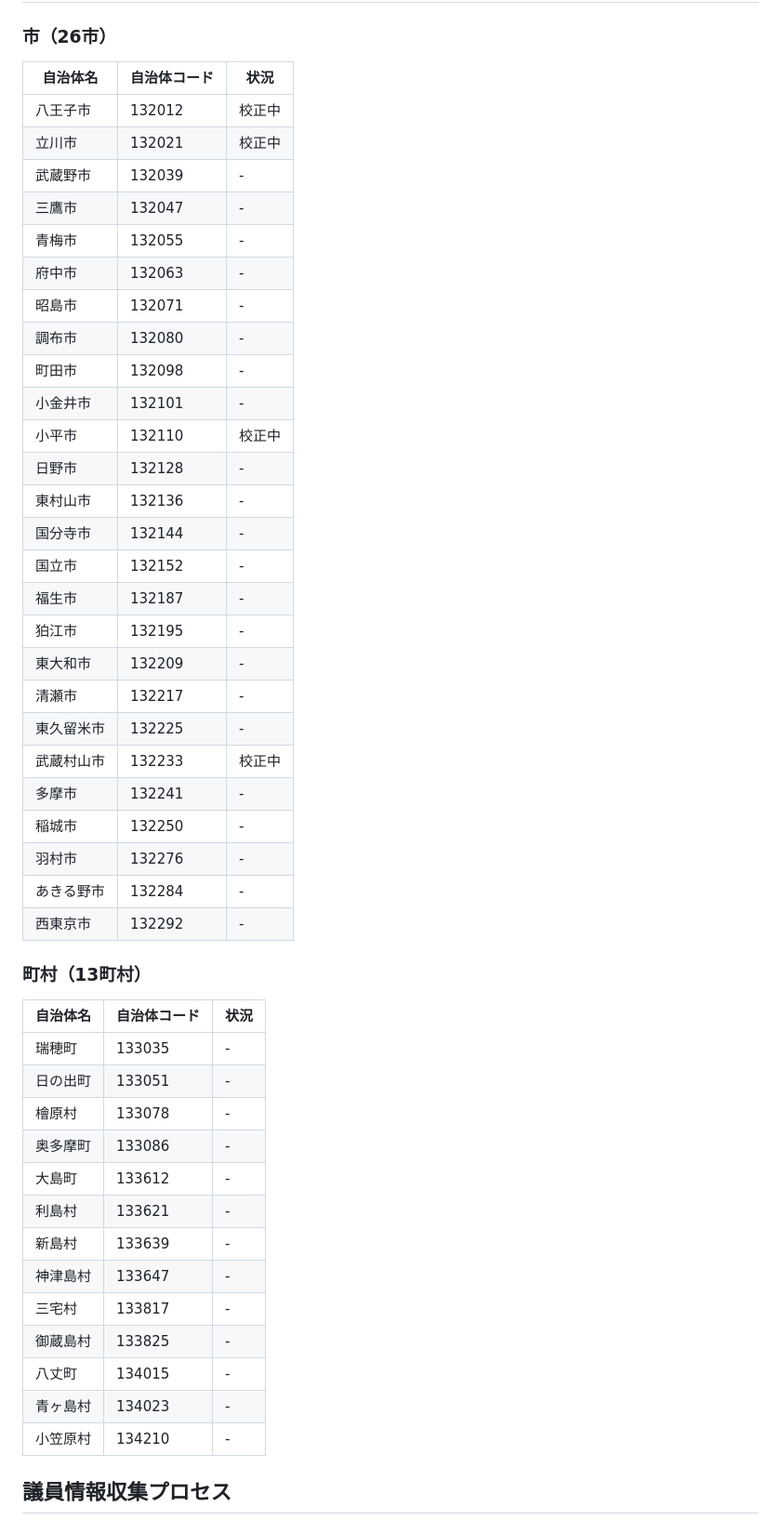
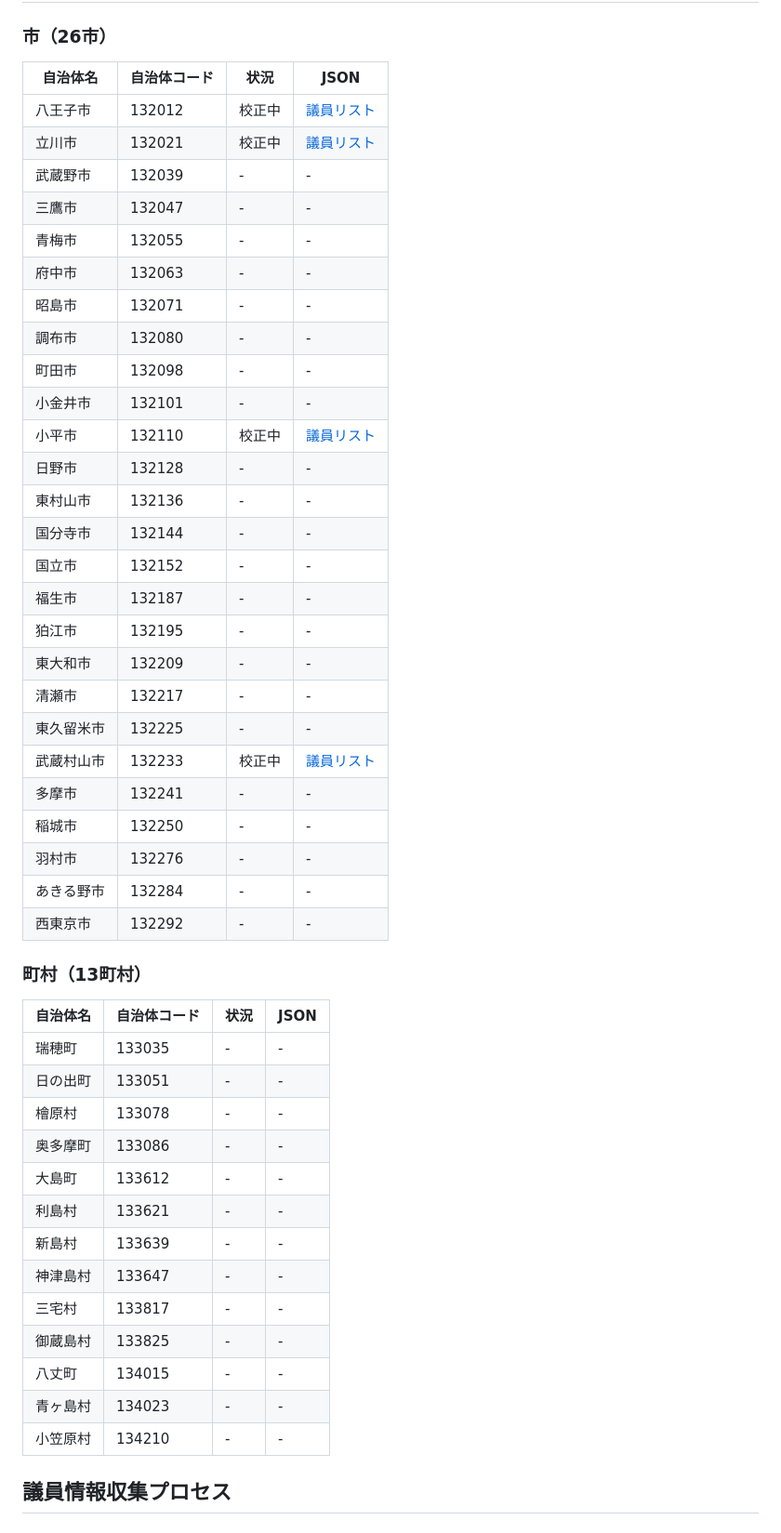
Before and after one commit to ys2GFyjd4dgit/City_Council-, a Markdown page: README.md, the part around the change. Shown at 93% size. Rendered like a GitHub page.

Commit message:
Add JSON file links to README municipality tables
- Added 'JSON' column to both city and town/village tables
- Added links to existing JSON files for 4 cities:
  - 八王子市: 議員リスト_132012_八王子市.json
  - 立川市: 議員リスト_132021_立川市.json
  - 小平市: 議員リスト_132110_小平市.json
  - 武蔵村山市: 議員リスト_132233_武蔵村山市.json
- Other municipalities show '-' in JSON column

🤖 Generated with [Claude Code](https://claude.ai/code)

Co-Authored-By: Claude <noreply@anthropic.com>

```diff
--- a/README.md
+++ b/README.md
@@ -11,51 +11,51 @@
 ## 対象自治体（東京都23区以外の市町村）
 
 ### 市（26市）
-| 自治体名 | 自治体コード | 状況 |
-|---------|------------|------|
-| 八王子市 | 132012 | 校正中 |
-| 立川市 | 132021 | 校正中 |
-| 武蔵野市 | 132039 | - |
-| 三鷹市 | 132047 | - |
-| 青梅市 | 132055 | - |
-| 府中市 | 132063 | - |
-| 昭島市 | 132071 | - |
-| 調布市 | 132080 | - |
-| 町田市 | 132098 | - |
-| 小金井市 | 132101 | - |
-| 小平市 | 132110 | 校正中 |
-| 日野市 | 132128 | - |
-| 東村山市 | 132136 | - |
-| 国分寺市 | 132144 | - |
-| 国立市 | 132152 | - |
-| 福生市 | 132187 | - |
-| 狛江市 | 132195 | - |
-| 東大和市 | 132209 | - |
-| 清瀬市 | 132217 | - |
-| 東久留米市 | 132225 | - |
-| 武蔵村山市 | 132233 | 校正中 |
-| 多摩市 | 132241 | - |
-| 稲城市 | 132250 | - |
-| 羽村市 | 132276 | - |
-| あきる野市 | 132284 | - |
-| 西東京市 | 132292 | - |
+| 自治体名 | 自治体コード | 状況 | JSON |
+|---------|------------|------|------|
+| 八王子市 | 132012 | 校正中 | [議員リスト](data/processed/議員リスト_132012_八王子市.json) |
+| 立川市 | 132021 | 校正中 | [議員リスト](data/processed/議員リスト_132021_立川市.json) |
+| 武蔵野市 | 132039 | - | - |
+| 三鷹市 | 132047 | - | - |
+| 青梅市 | 132055 | - | - |
+| 府中市 | 132063 | - | - |
+| 昭島市 | 132071 | - | - |
+| 調布市 | 132080 | - | - |
+| 町田市 | 132098 | - | - |
+| 小金井市 | 132101 | - | - |
+| 小平市 | 132110 | 校正中 | [議員リスト](data/processed/議員リスト_132110_小平市.json) |
+| 日野市 | 132128 | - | - |
+| 東村山市 | 132136 | - | - |
+| 国分寺市 | 132144 | - | - |
+| 国立市 | 132152 | - | - |
+| 福生市 | 132187 | - | - |
+| 狛江市 | 132195 | - | - |
+| 東大和市 | 132209 | - | - |
+| 清瀬市 | 132217 | - | - |
+| 東久留米市 | 132225 | - | - |
+| 武蔵村山市 | 132233 | 校正中 | [議員リスト](data/processed/議員リスト_132233_武蔵村山市.json) |
+| 多摩市 | 132241 | - | - |
+| 稲城市 | 132250 | - | - |
+| 羽村市 | 132276 | - | - |
+| あきる野市 | 132284 | - | - |
+| 西東京市 | 132292 | - | - |
 
 ### 町村（13町村）
-| 自治体名 | 自治体コード | 状況 |
-|---------|------------|------|
-| 瑞穂町 | 133035 | - |
-| 日の出町 | 133051 | - |
-| 檜原村 | 133078 | - |
-| 奥多摩町 | 133086 | - |
-| 大島町 | 133612 | - |
-| 利島村 | 133621 | - |
-| 新島村 | 133639 | - |
-| 神津島村 | 133647 | - |
-| 三宅村 | 133817 | - |
-| 御蔵島村 | 133825 | - |
-| 八丈町 | 134015 | - |
-| 青ヶ島村 | 134023 | - |
-| 小笠原村 | 134210 | - |
+| 自治体名 | 自治体コード | 状況 | JSON |
+|---------|------------|------|------|
+| 瑞穂町 | 133035 | - | - |
+| 日の出町 | 133051 | - | - |
+| 檜原村 | 133078 | - | - |
+| 奥多摩町 | 133086 | - | - |
+| 大島町 | 133612 | - | - |
+| 利島村 | 133621 | - | - |
+| 新島村 | 133639 | - | - |
+| 神津島村 | 133647 | - | - |
+| 三宅村 | 133817 | - | - |
+| 御蔵島村 | 133825 | - | - |
+| 八丈町 | 134015 | - | - |
+| 青ヶ島村 | 134023 | - | - |
+| 小笠原村 | 134210 | - | - |
 
 ## 議員情報収集プロセス
 
```
